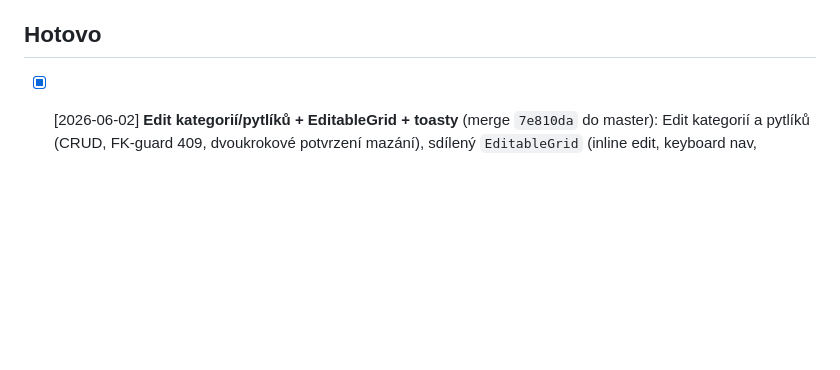
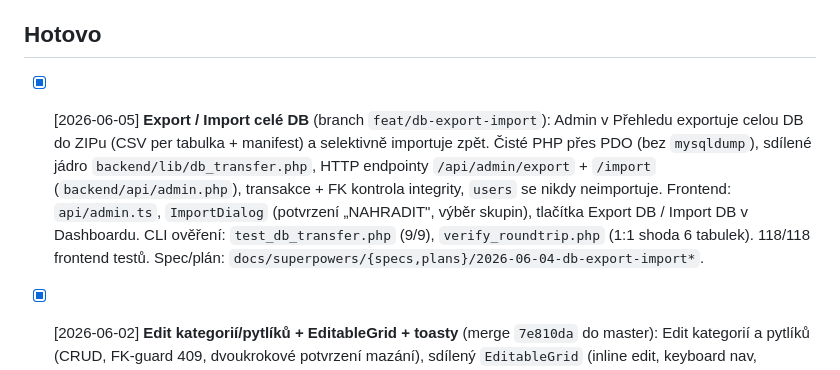
Before and after one commit to fykusa/cajovna, a Markdown page: .claude/tasks.md, the part around the change. GitHub-like rendering; blank space fills up the shorter version.

Commit message:
docs(tasks): označit Export/Import DB jako hotové
Co-Authored-By: Claude Opus 4.8 <noreply@anthropic.com>

```diff
--- a/.claude/tasks.md
+++ b/.claude/tasks.md
@@ -7,6 +7,8 @@
 - [ ] [2026-05-28] **Fáze 4 — Deploy**: Build, upload na Forpsi, .htaccess, import DB, test live.
 
 ## Hotovo
+
+- [x] [2026-06-05] **Export / Import celé DB** (branch `feat/db-export-import`): Admin v Přehledu exportuje celou DB do ZIPu (CSV per tabulka + manifest) a selektivně importuje zpět. Čisté PHP přes PDO (bez `mysqldump`), sdílené jádro `backend/lib/db_transfer.php`, HTTP endpointy `/api/admin/export` + `/import` (`backend/api/admin.php`), transakce + FK kontrola integrity, `users` se nikdy neimportuje. Frontend: `api/admin.ts`, `ImportDialog` (potvrzení „NAHRADIT", výběr skupin), tlačítka Export DB / Import DB v Dashboardu. CLI ověření: `test_db_transfer.php` (9/9), `verify_roundtrip.php` (1:1 shoda 6 tabulek). 118/118 frontend testů. Spec/plán: `docs/superpowers/{specs,plans}/2026-06-04-db-export-import*`.
 
 - [x] [2026-06-02] **Edit kategorií/pytlíků + EditableGrid + toasty** (merge `7e810da` do master): Edit kategorií a pytlíků (CRUD, FK-guard 409, dvoukrokové potvrzení mazání), sdílený `EditableGrid` (inline edit, keyboard nav, sortování sloupců, Ctrl+C kopírování), „+ Přidat" nového čaje + sjednocená zelená přidávací tlačítka vpravo, fix 204 prázdného těla u DELETE, globální toast notifikace napříč stránkami. 109/109 testů. Spec/plán: `docs/superpowers/{specs,plans}/2026-06-01-edit-kategorie-pytliky*` a `2026-06-02-toast-notifikace*`.
 
```
